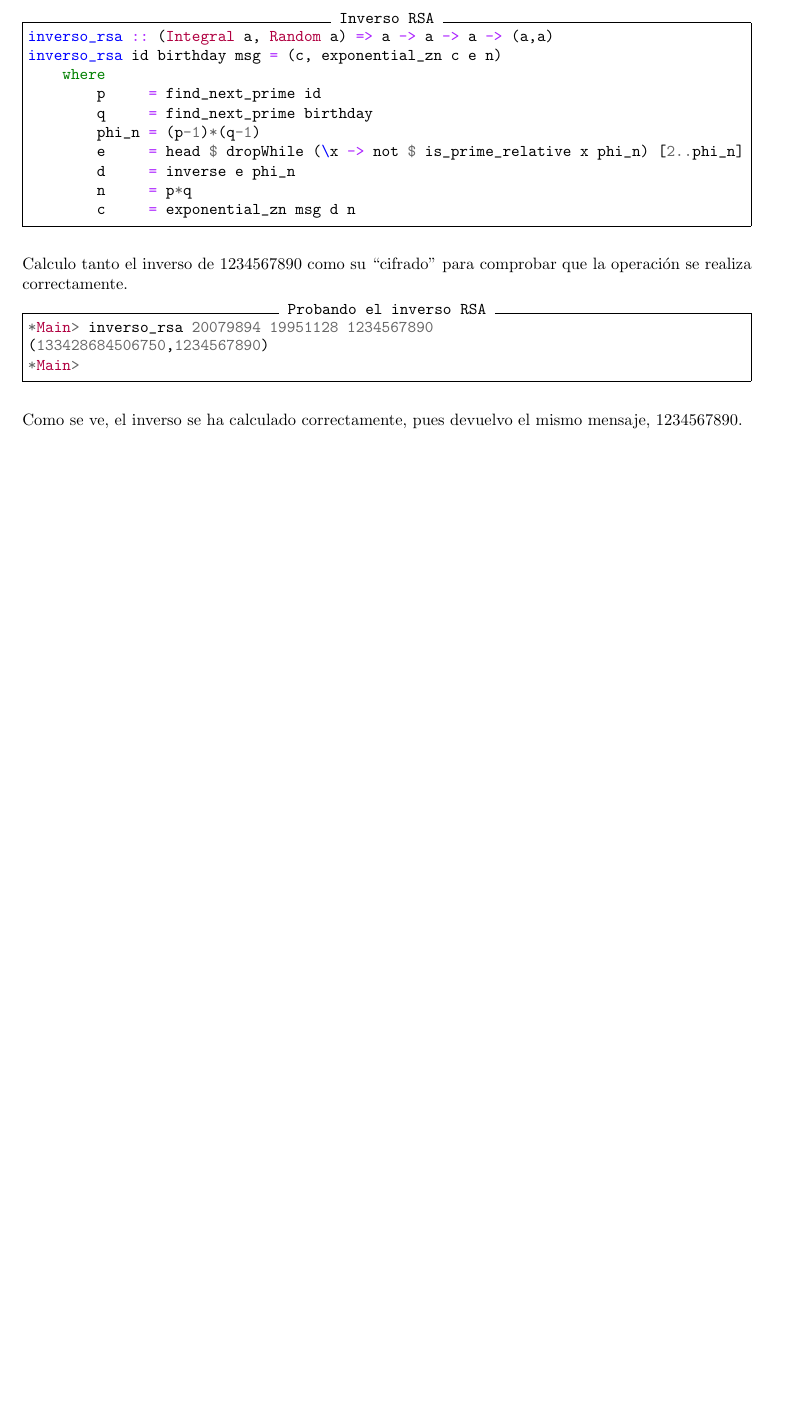
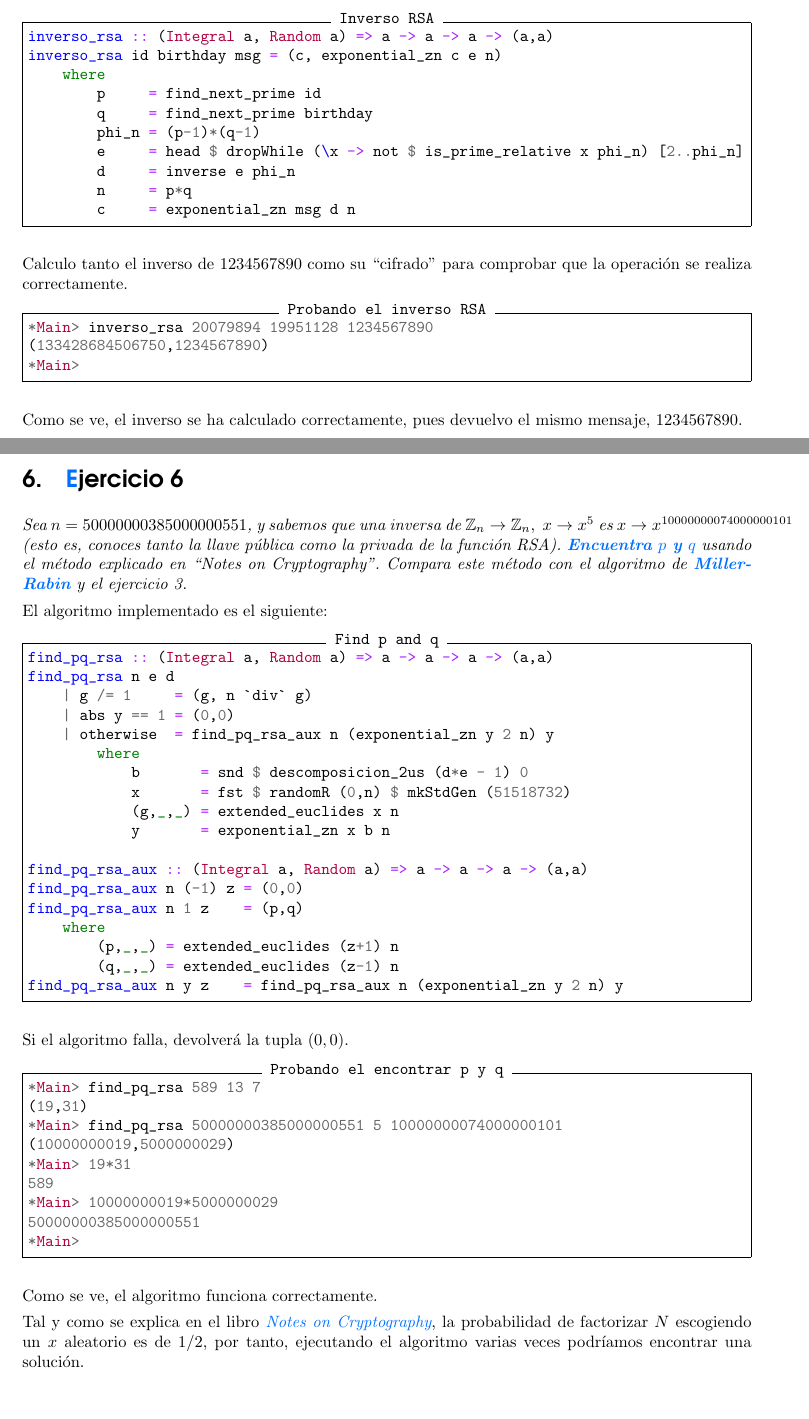
Before and after one commit to mgmacias95/Criptografia_y_Computacion, a LaTeX document (doc/solo_sentido.tex): part of page 9 of 9 before the commit and two parts of pages 9 and 10 of 11 after it, the two joined at a grey line, cut so that both start at the same text, the shorter picture padded with empty space. Compiled offline with pdfLaTeX.

Commit message:
ejercicio 6

```diff
--- a/doc/solo_sentido.tex
+++ b/doc/solo_sentido.tex
@@ -442,4 +442,52 @@ Calculo tanto el inverso de $1234567890$ como su ``cifrado'' para comprobar que
 
 Como se ve, el inverso se ha calculado correctamente, pues devuelvo el mismo mensaje, $1234567890$.
 
+\section{\textcolor{azul}Ejercicio 6}
+\textit{Sea $n=50000000385000000551$, y sabemos que una inversa de $\mathbb{Z}_n \rightarrow \mathbb{Z}_n, \; x \rightarrow x^5$ es $x \rightarrow x^{10000000074000000101}$ (esto es, conoces tanto la llave pública como la privada de la función RSA). \textbf{\textcolor{azul}{Encuentra $p$ y $q$}} usando el método explicado en ``Notes on Cryptography''. Compara este método con el algoritmo de \textbf{\textcolor{azul}{Miller-Rabin}} y el ejercicio 3.}
+
+El algoritmo implementado es el siguiente:
+
+\begin{minted}[frame=single, label={Find p and q}]{haskell}
+find_pq_rsa :: (Integral a, Random a) => a -> a -> a -> (a,a)
+find_pq_rsa n e d
+    | g /= 1     = (g, n `div` g)
+    | abs y == 1 = (0,0)
+    | otherwise  = find_pq_rsa_aux n (exponential_zn y 2 n) y
+        where
+            b       = snd $ descomposicion_2us (d*e - 1) 0
+            x       = fst $ randomR (0,n) $ mkStdGen (51518732)
+            (g,_,_) = extended_euclides x n
+            y       = exponential_zn x b n
+
+find_pq_rsa_aux :: (Integral a, Random a) => a -> a -> a -> (a,a)
+find_pq_rsa_aux n (-1) z = (0,0)
+find_pq_rsa_aux n 1 z    = (p,q)
+    where
+        (p,_,_) = extended_euclides (z+1) n
+        (q,_,_) = extended_euclides (z-1) n
+find_pq_rsa_aux n y z    = find_pq_rsa_aux n (exponential_zn y 2 n) y
+\end{minted}
+
+Si el algoritmo falla, devolverá la tupla $(0,0)$.
+
+\begin{minted}[frame=single, label={Probando el encontrar p y q}]{haskell}
+*Main> find_pq_rsa 589 13 7
+(19,31)
+*Main> find_pq_rsa 50000000385000000551 5 10000000074000000101
+(10000000019,5000000029)
+*Main> 19*31
+589
+*Main> 10000000019*5000000029
+50000000385000000551
+*Main>
+\end{minted}
+
+Como se ve, el algoritmo funciona correctamente.
+
+Tal y como se explica en el libro \textit{\textcolor{azul}{Notes on Cryptography}}, la probabilidad de factorizar $N$ escogiendo un $x$ aleatorio es de $1/2$, por tanto, ejecutando el algoritmo varias veces podríamos encontrar una solución.
+
+En el ejercicio 3, necesitábamos tener un algoritmo que, dados $n$ y $a$ donde $a$ es un cuadrado módulo $n$, calculase $y$ tal que $a \equiv y^2 \pmod n$. En cambio, con este algoritmo necesitamos $e$ y $d$ tales que $e \cdot d \equiv 1 \pmod n$, es decir, que ambos sean inversos módulo $n$. En ambos ejercicios hemos obtenido estos datos de antemano.
+
+En el caso del ejercicio 3, una vez obtenidos $x$ y $y$, la operación para obtener $p$ y $q$ es bastante sencilla. En este último caso, la operación es sencilla únicamente si $gcd(x,n) = 1$, esto es algo bastante raro, por lo que podemos decir que \textit{\textcolor{azul}{en cuanto a sencillez, gana el ejercicio 3}}.
+
 \end{document}
```
Also changed, not shown: doc/solo_sentido.tex (2 more changed lines), 1 other file.
